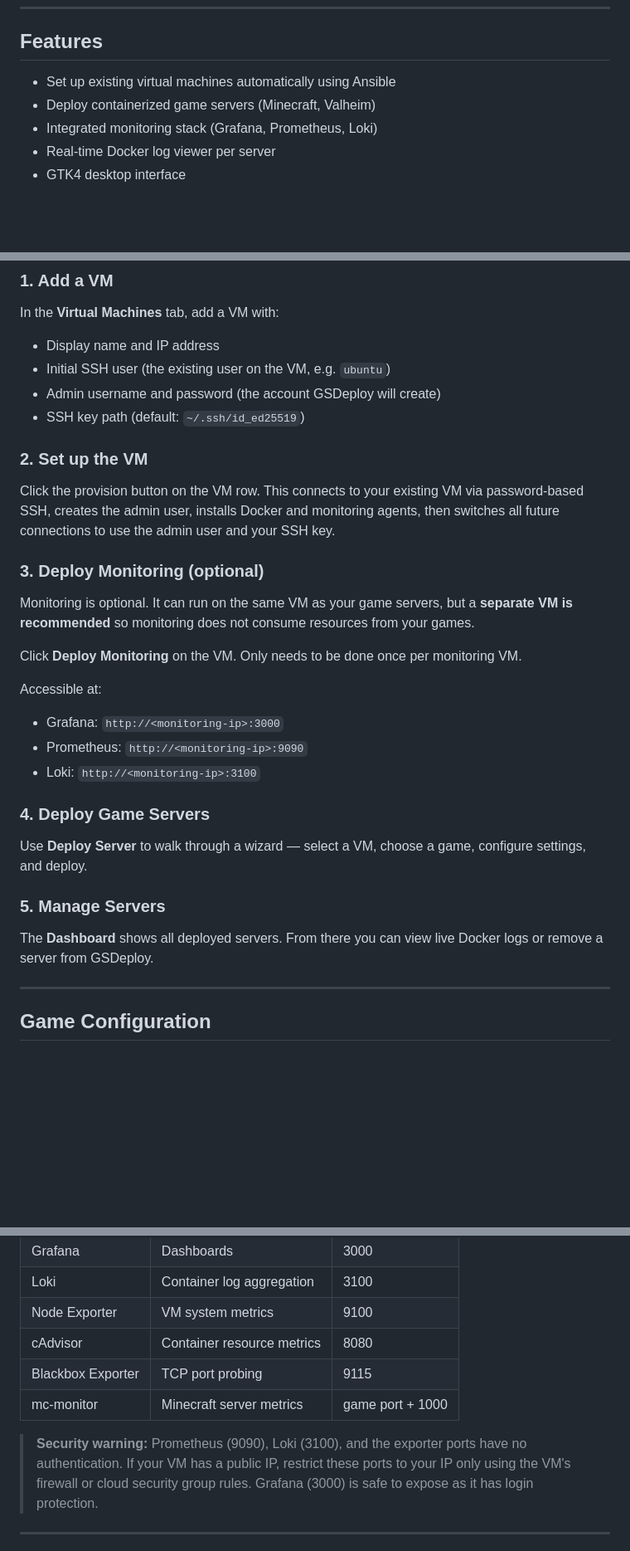
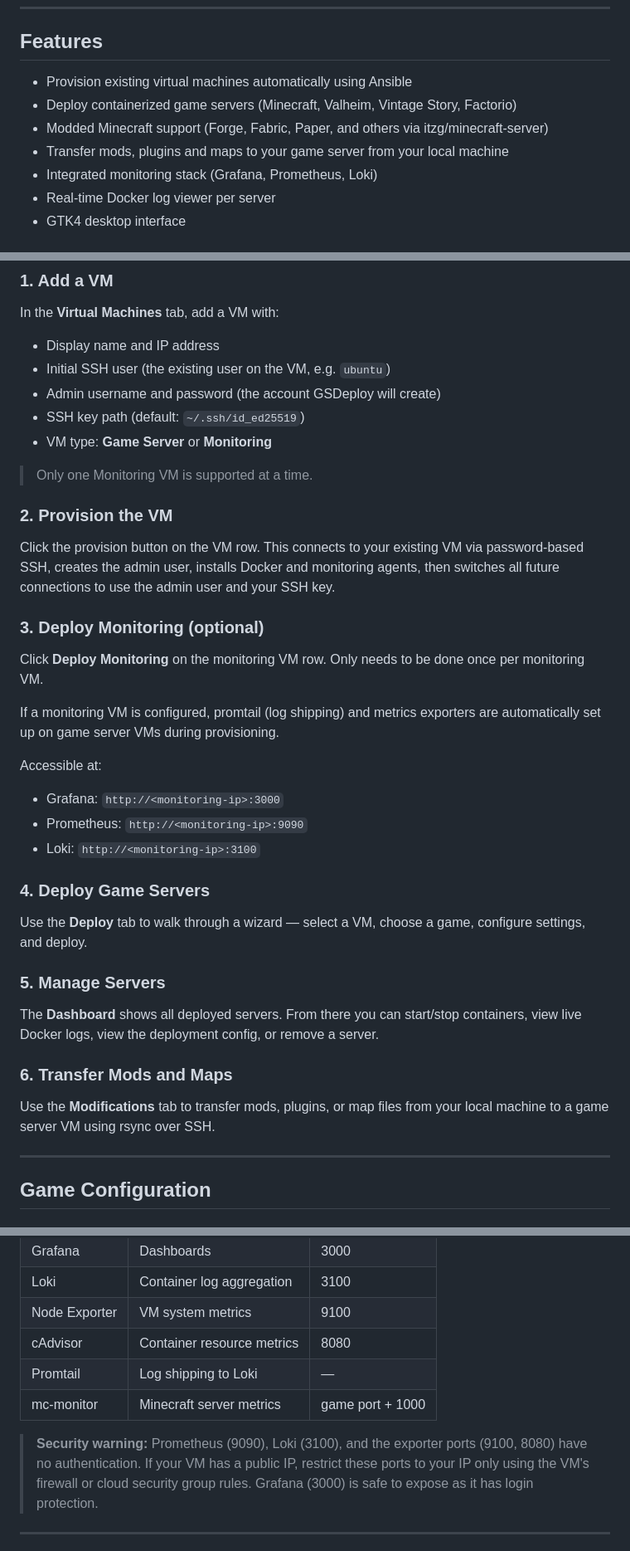
Before and after one commit to ProgrammerInts/loputoo, a Markdown page: README.md, 3 parts joined by grey strips. Shown at 83% size. Rendered like a GitHub page; blank space fills up the shorter version.

```diff
--- a/README.md
+++ b/README.md
@@ -31,8 +31,10 @@ Your computer               Gameserver VM
 
 ## Features
 
-- Set up existing virtual machines automatically using Ansible
-- Deploy containerized game servers (Minecraft, Valheim)
+- Provision existing virtual machines automatically using Ansible
+- Deploy containerized game servers (Minecraft, Valheim, Vintage Story, Factorio)
+- Modded Minecraft support (Forge, Fabric, Paper, and others via itzg/minecraft-server)
+- Transfer mods, plugins and maps to your game server from your local machine
 - Integrated monitoring stack (Grafana, Prometheus, Loki)
 - Real-time Docker log viewer per server
 - GTK4 desktop interface
@@ -148,8 +164,11 @@ In the **Virtual Machines** tab, add a VM with:
 - Initial SSH user (the existing user on the VM, e.g. `ubuntu`)
 - Admin username and password (the account GSDeploy will create)
 - SSH key path (default: `~/.ssh/id_ed25519`)
+- VM type: **Game Server** or **Monitoring**
 
-### 2. Set up the VM
+> Only one Monitoring VM is supported at a time.
+
+### 2. Provision the VM
 
 Click the provision button on the VM row. This connects to your existing VM via
 password-based SSH, creates the admin user, installs Docker and monitoring agents,
@@ -157,10 +176,10 @@ then switches all future connections to use the admin user and your SSH key.
 
 ### 3. Deploy Monitoring (optional)
 
-Monitoring is optional. It can run on the same VM as your game servers, but a **separate VM
-is recommended** so monitoring does not consume resources from your games.
+Click **Deploy Monitoring** on the monitoring VM row. Only needs to be done once per monitoring VM.
 
-Click **Deploy Monitoring** on the VM. Only needs to be done once per monitoring VM.
+If a monitoring VM is configured, promtail (log shipping) and metrics exporters are automatically
+set up on game server VMs during provisioning.
 
 Accessible at:
 - Grafana: `http://<monitoring-ip>:3000`
@@ -169,13 +188,18 @@ Accessible at:
 
 ### 4. Deploy Game Servers
 
-Use **Deploy Server** to walk through a wizard — select a VM, choose a game,
+Use the **Deploy** tab to walk through a wizard — select a VM, choose a game,
 configure settings, and deploy.
 
 ### 5. Manage Servers
 
-The **Dashboard** shows all deployed servers. From there you can view live Docker
-logs or remove a server from GSDeploy.
+The **Dashboard** shows all deployed servers. From there you can start/stop containers,
+view live Docker logs, view the deployment config, or remove a server.
+
+### 6. Transfer Mods and Maps
+
+Use the **Modifications** tab to transfer mods, plugins, or map files from your local machine
+to a game server VM using rsync over SSH.
 
 ---
 
@@ -223,10 +264,10 @@ world/     — world files (Minecraft)
 | Loki | Container log aggregation | 3100 |
 | Node Exporter | VM system metrics | 9100 |
 | cAdvisor | Container resource metrics | 8080 |
-| Blackbox Exporter | TCP port probing | 9115 |
+| Promtail | Log shipping to Loki | — |
 | mc-monitor | Minecraft server metrics | game port + 1000 |
 
-> **Security warning:** Prometheus (9090), Loki (3100), and the exporter ports have no
+> **Security warning:** Prometheus (9090), Loki (3100), and the exporter ports (9100, 8080) have no
 > authentication. If your VM has a public IP, restrict these ports to your IP only using
 > the VM's firewall or cloud security group rules. Grafana (3000) is safe to expose as it
 > has login protection.
```
Also changed, not shown: other parts of README.md (+46 -15 lines).
